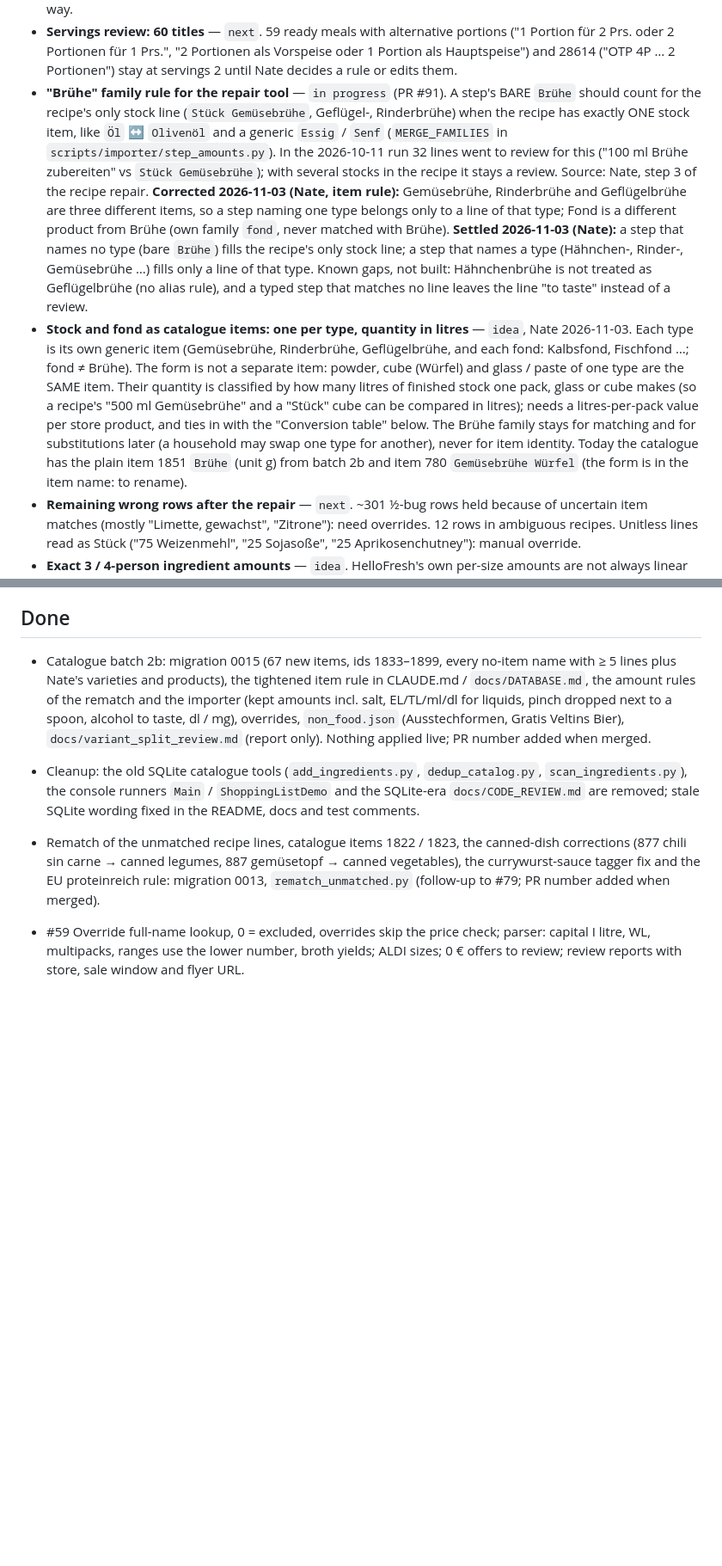
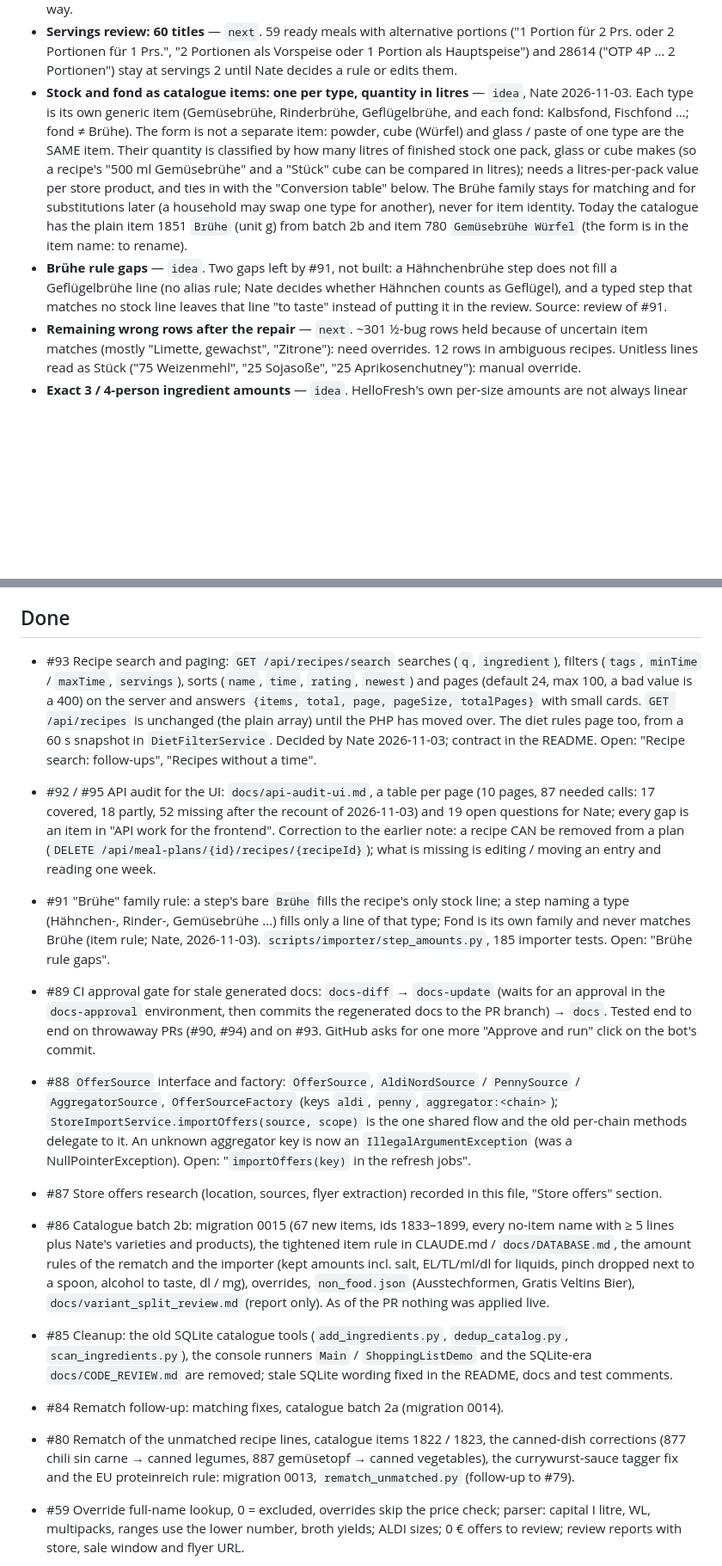
Before and after one commit to Nate-ryan-7690/dahaem, a Markdown page: docs/BACKLOG.md, 2 parts joined by grey strips. Shown at 86% size. Drawn GitHub-style; blank space fills up the shorter version.

```diff
--- a/docs/BACKLOG.md
+++ b/docs/BACKLOG.md
@@ -31,17 +31,6 @@ document the contract. Its open decisions are settled with Nate one at a time.
 - **Servings review: 60 titles** — `next`. 59 ready meals with alternative portions ("1 Portion für
   2 Prs. oder 2 Portionen für 1 Prs.", "2 Portionen als Vorspeise oder 1 Portion als Hauptspeise")
   and 28614 ("OTP 4P … 2 Portionen") stay at servings 2 until Nate decides a rule or edits them.
-- **"Brühe" family rule for the repair tool** — `in progress` (PR #91). A step's BARE `Brühe` should count for
-  the recipe's only stock line (`Stück Gemüsebrühe`, Geflügel-, Rinderbrühe) when the recipe has exactly ONE stock
-  item, like `Öl` ↔ `Olivenöl` and a generic `Essig` / `Senf` (`MERGE_FAMILIES` in
-  `scripts/importer/step_amounts.py`). In the 2026-10-11 run 32 lines went to review for this ("100 ml Brühe
-  zubereiten" vs `Stück Gemüsebrühe`); with several stocks in the recipe it stays a review. Source: Nate, step 3 of
-  the recipe repair. **Corrected 2026-11-03 (Nate, item rule):** Gemüsebrühe, Rinderbrühe and Geflügelbrühe are
-  three different items, so a step naming one type belongs only to a line of that type; Fond is a different product
-  from Brühe (own family `fond`, never matched with Brühe). **Settled 2026-11-03 (Nate):** a step that names no type
-  (bare `Brühe`) fills the recipe's only stock line; a step that names a type (Hähnchen-, Rinder-, Gemüsebrühe …)
-  fills only a line of that type. Known gaps, not built: Hähnchenbrühe is not treated as Geflügelbrühe (no alias
-  rule), and a typed step that matches no line leaves the line "to taste" instead of a review.
 - **Stock and fond as catalogue items: one per type, quantity in litres** — `idea`, Nate 2026-11-03. Each type is its
   own generic item (Gemüsebrühe, Rinderbrühe, Geflügelbrühe, and each fond: Kalbsfond, Fischfond …; fond ≠ Brühe).
   The form is not a separate item: powder, cube (Würfel) and glass / paste of one type are the SAME item. Their
@@ -50,6 +39,9 @@ document the contract. Its open decisions are settled with Nate one at a time.
   product, and ties in with the "Conversion table" below. The Brühe family stays for matching and for substitutions
   later (a household may swap one type for another), never for item identity. Today the catalogue has the plain item
   1851 `Brühe` (unit g) from batch 2b and item 780 `Gemüsebrühe Würfel` (the form is in the item name: to rename).
+- **Brühe rule gaps** — `idea`. Two gaps left by #91, not built: a Hähnchenbrühe step does not fill a Geflügelbrühe
+  line (no alias rule; Nate decides whether Hähnchen counts as Geflügel), and a typed step that matches no stock line
+  leaves that line "to taste" instead of putting it in the review. Source: review of #91.
 - **Remaining wrong rows after the repair** — `next`. ~301 ½-bug rows held because of uncertain
   item matches (mostly "Limette, gewachst", "Zitrone"): need overrides. 12 rows in ambiguous
   recipes. Unitless lines read as Stück ("75 Weizenmehl", "25 Sojasoße", "25
@@ -498,19 +473,42 @@ Gaps found 2026-10-13 by reading the current API and schema; agents build these,
 
 ## Done
 
-- Catalogue batch 2b: migration 0015 (67 new items, ids 1833–1899, every no-item name with ≥ 5 lines plus Nate's
+- #93 Recipe search and paging: `GET /api/recipes/search` searches (`q`, `ingredient`), filters (`tags`,
+  `minTime` / `maxTime`, `servings`), sorts (`name`, `time`, `rating`, `newest`) and pages (default 24, max 100, a bad
+  value is a 400) on the server and answers `{items, total, page, pageSize, totalPages}` with small cards.
+  `GET /api/recipes` is unchanged (the plain array) until the PHP has moved over. The diet rules page too, from a
+  60 s snapshot in `DietFilterService`. Decided by Nate 2026-11-03; contract in the README. Open: "Recipe search:
+  follow-ups", "Recipes without a time".
+- #92 / #95 API audit for the UI: `docs/api-audit-ui.md`, a table per page (10 pages, 87 needed calls: 17 covered,
+  18 partly, 52 missing after the recount of 2026-11-03) and 19 open questions for Nate; every gap is an item in "API
+  work for the frontend". Correction to the earlier note: a recipe CAN be removed from a plan
+  (`DELETE /api/meal-plans/{id}/recipes/{recipeId}`); what is missing is editing / moving an entry and reading one
+  week.
+- #91 "Brühe" family rule: a step's bare `Brühe` fills the recipe's only stock line; a step naming a type (Hähnchen-,
+  Rinder-, Gemüsebrühe ...) fills only a line of that type; Fond is its own family and never matches Brühe (item rule;
+  Nate, 2026-11-03). `scripts/importer/step_amounts.py`, 185 importer tests. Open: "Brühe rule gaps".
+- #89 CI approval gate for stale generated docs: `docs-diff` → `docs-update` (waits for an approval in the
+  `docs-approval` environment, then commits the regenerated docs to the PR branch) → `docs`. Tested end to end on
+  throwaway PRs (#90, #94) and on #93. GitHub asks for one more "Approve and run" click on the bot's commit.
+- #88 `OfferSource` interface and factory: `OfferSource`, `AldiNordSource` / `PennySource` / `AggregatorSource`,
+  `OfferSourceFactory` (keys `aldi`, `penny`, `aggregator:<chain>`); `StoreImportService.importOffers(source, scope)`
+  is the one shared flow and the old per-chain methods delegate to it. An unknown aggregator key is now an
+  `IllegalArgumentException` (was a NullPointerException). Open: "`importOffers(key)` in the refresh jobs".
+- #87 Store offers research (location, sources, flyer extraction) recorded in this file, "Store offers" section.
+- #86 Catalogue batch 2b: migration 0015 (67 new items, ids 1833–1899, every no-item name with ≥ 5 lines plus Nate's
   varieties and products), the tightened item rule in CLAUDE.md / `docs/DATABASE.md`, the amount rules of the rematch
   and the importer (kept amounts incl. salt, EL/TL/ml/dl for liquids, pinch dropped next to a spoon, alcohol to taste,
   dl / mg), overrides, `non_food.json` (Ausstechformen, Gratis Veltins Bier), `docs/variant_split_review.md`
-  (report only). Nothing applied live; PR number added when merged.
+  (report only). As of the PR nothing was applied live.
 
-- Cleanup: the old SQLite catalogue tools (`add_ingredients.py`, `dedup_catalog.py`, `scan_ingredients.py`), the
+- #85 Cleanup: the old SQLite catalogue tools (`add_ingredients.py`, `dedup_catalog.py`, `scan_ingredients.py`), the
   console runners `Main` / `ShoppingListDemo` and the SQLite-era `docs/CODE_REVIEW.md` are removed; stale SQLite
   wording fixed in the README, docs and test comments.
 
-- Rematch of the unmatched recipe lines, catalogue items 1822 / 1823, the canned-dish corrections (877 chili sin
+- #84 Rematch follow-up: matching fixes, catalogue batch 2a (migration 0014).
+- #80 Rematch of the unmatched recipe lines, catalogue items 1822 / 1823, the canned-dish corrections (877 chili sin
   carne → canned legumes, 887 gemüsetopf → canned vegetables), the currywurst-sauce tagger fix and the EU
-  proteinreich rule: migration 0013, `rematch_unmatched.py` (follow-up to #79; PR number added when merged).
+  proteinreich rule: migration 0013, `rematch_unmatched.py` (follow-up to #79).
 
 - #59 Override full-name lookup, 0 = excluded, overrides skip the price check; parser: capital I
   litre, WL, multipacks, ranges use the lower number, broth yields; ALDI sizes; 0 € offers to
```
Also changed, not shown: other parts of docs/BACKLOG.md (+27 -44 lines).
